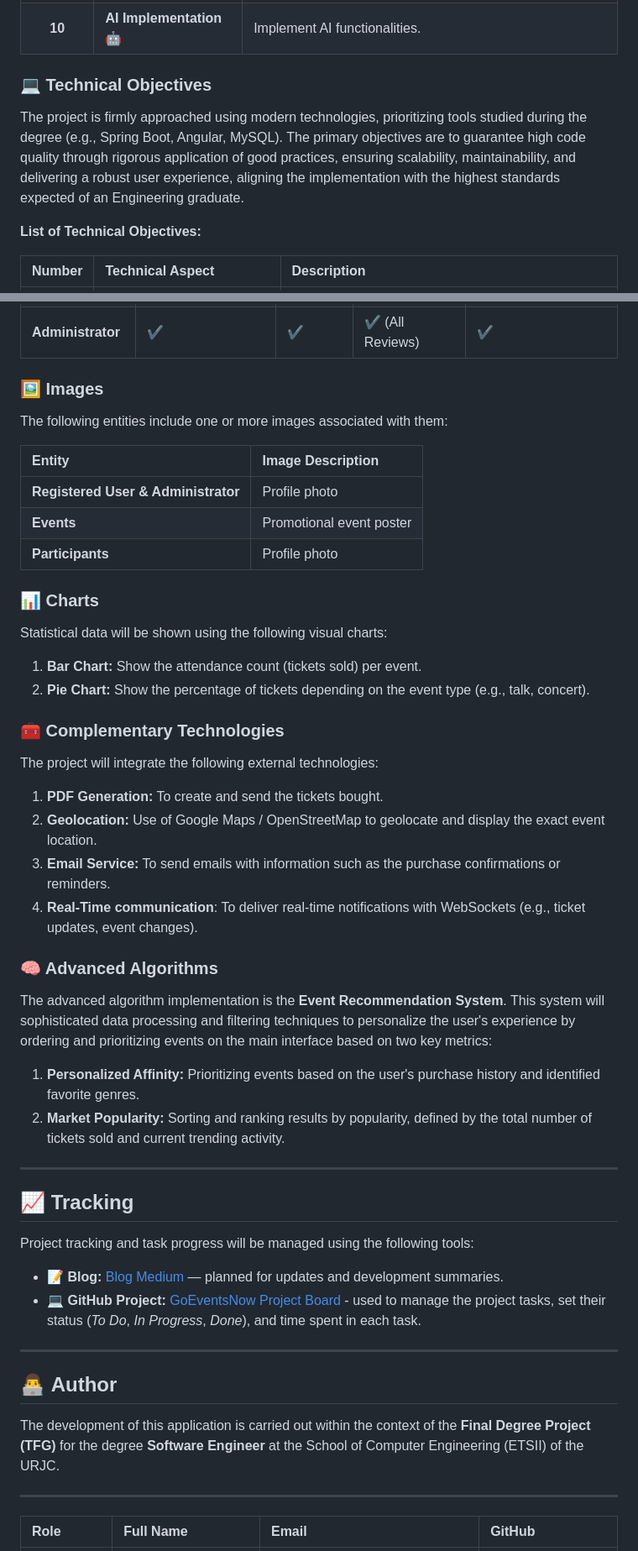
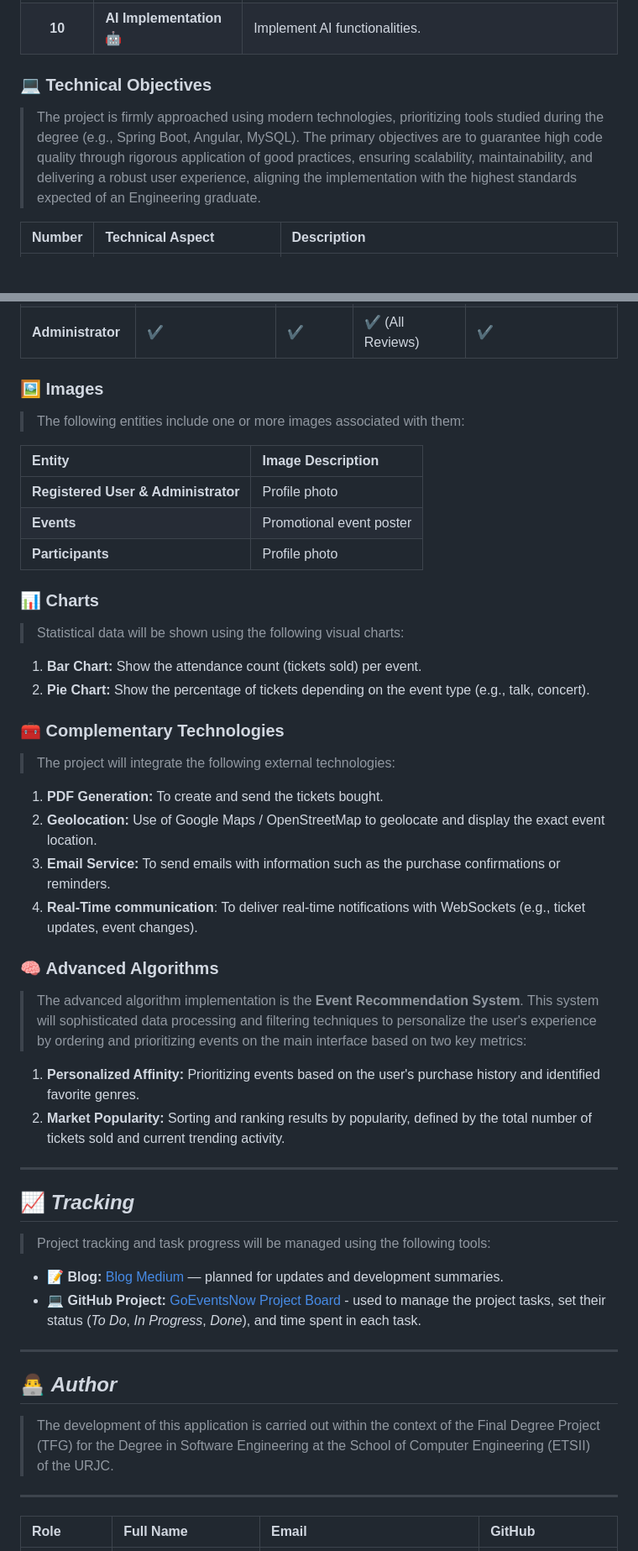
Before and after one commit to codeurjc-students/2025-GoEventsNow, a Markdown page: README.md, 2 parts joined by grey strips. Shown at 84% size. Drawn GitHub-style; blank space fills up the shorter version.

```diff
--- a/README.md
+++ b/README.md
@@ -69,11 +53,9 @@ The main functional objectives is to deliver a complete and creative web for the
 | **9** | **Real Time Communication** 🔔 | Implement a system for real time notifications (e.g., tickets sold out, new events, purchase alerts) for users. |
 | **10** | **AI Implementation** 🤖 | Implement AI functionalities. |
 
-### 💻 Technical Objectives
+### 💻 **Technical Objectives**
 
-The project is firmly approached using modern technologies, prioritizing tools studied during the degree (e.g., Spring Boot, Angular, MySQL). The primary objectives are to guarantee high code quality through rigorous application of good practices, ensuring scalability, maintainability, and delivering a robust user experience, aligning the implementation with the highest standards expected of an Engineering graduate.
-
-**List of Technical Objectives:**
+> The project is firmly approached using modern technologies, prioritizing tools studied during the degree (e.g., Spring Boot, Angular, MySQL). The primary objectives are to guarantee high code quality through rigorous application of good practices, ensuring scalability, maintainability, and delivering a robust user experience, aligning the implementation with the highest standards expected of an Engineering graduate.
 
 | Number | Technical Aspect | Description |
 | :-: | :--- | :--- |
@@ -561,9 +540,9 @@ Permissions based on user roles:
 | **Registered User** | ✔️ | ✔️ | **✔️** (Only their own reviews) | ❌ |
 | **Administrator** | ✔️ | ✔️ | **✔️** (All Reviews) | ✔️ |
 
-### 🖼️ Images
+### 🖼️ **Images**
 
-The following entities include one or more images associated with them:
+> The following entities include one or more images associated with them:
 
 | Entity | Image Description |
 | :--- | :--- |
@@ -571,34 +550,34 @@ The following entities include one or more images associated with them:
 | **Events** | Promotional event poster |
 | **Participants** | Profile photo |
 
-### 📊 Charts
+### 📊 **Charts**
 
-Statistical data will be shown using the following visual charts:
+> Statistical data will be shown using the following visual charts:
 
 1. **Bar Chart:** Show the attendance count (tickets sold) per event.
 2. **Pie Chart:** Show the percentage of tickets depending on the event type (e.g., talk, concert).
 
-### 🧰 Complementary Technologies
+### 🧰 **Complementary Technologies**
 
-The project will integrate the following external technologies:
+> The project will integrate the following external technologies:
 
 1. **PDF Generation:** To create and send the tickets bought.
 2.  **Geolocation:** Use of Google Maps / OpenStreetMap to geolocate and display the exact event location.
 3.  **Email Service:** To send emails with information such as the purchase confirmations or reminders.
 4. **Real-Time communication**: To deliver real-time notifications with WebSockets (e.g., ticket updates, event changes).
 
-### 🧠 Advanced Algorithms
+### 🧠 **Advanced Algorithms**
 
-The advanced algorithm implementation is the **Event Recommendation System**. This system will sophisticated data processing and filtering techniques to personalize the user's experience by ordering and prioritizing events on the main interface based on two key metrics:
+> The advanced algorithm implementation is the **Event Recommendation System**. This system will sophisticated data processing and filtering techniques to personalize the user's experience by ordering and prioritizing events on the main interface based on two key metrics:
 
 1.  **Personalized Affinity:** Prioritizing events based on the user's purchase history and identified favorite genres.
 2.  **Market Popularity:** Sorting and ranking results by popularity, defined by the total number of tickets sold and current trending activity.
 
 ---
 
-## 📈 Tracking
+## 📈 *Tracking*
 
-Project tracking and task progress will be managed using the following tools:
+> Project tracking and task progress will be managed using the following tools:
 
 - 📝 **Blog:** [Blog Medium](https://medium.com/@albertoml1799) — planned for updates and development summaries.
 - 💻 **GitHub Project:** [GoEventsNow Project Board](https://github.com/orgs/codeurjc-students/projects/37) - used to manage the project tasks, set their status (*To Do*, *In Progress*, *Done*), and time spent in each task.
@@ -606,9 +585,9 @@ Project tracking and task progress will be managed using the following tools:
 ---
 
 
-## 👨‍💻 **Author**
+## 👨‍💻 *Author*
 
-The development of this application is carried out within the context of the **Final Degree Project (TFG)** for the degree **Software Engineer** at the School of Computer Engineering (ETSII) of the URJC.
+> The development of this application is carried out within the context of the Final Degree Project (TFG) for the Degree in Software Engineering at the School of Computer Engineering (ETSII) of the URJC.
 
 ---
 
```
Also changed, not shown: other parts of README.md (+54 -73 lines).
